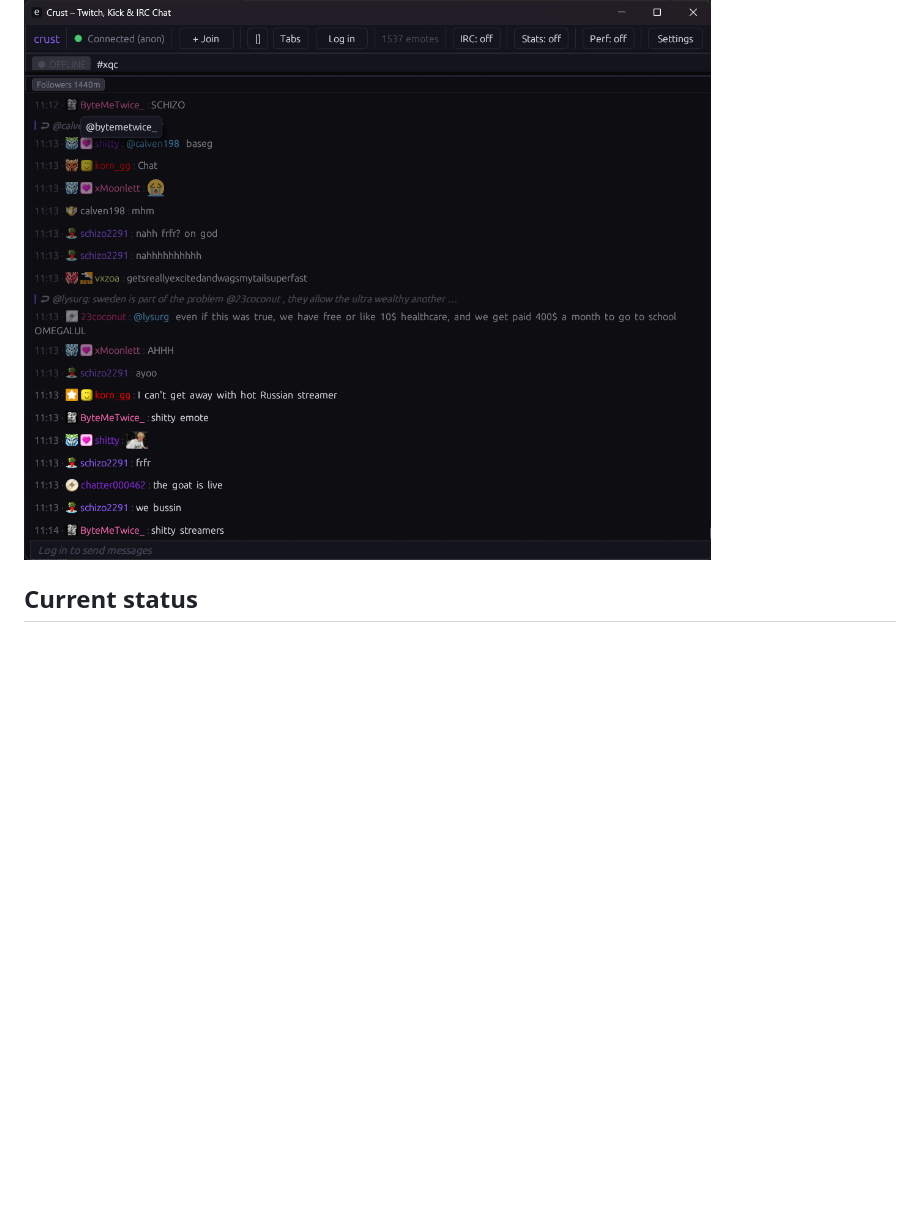
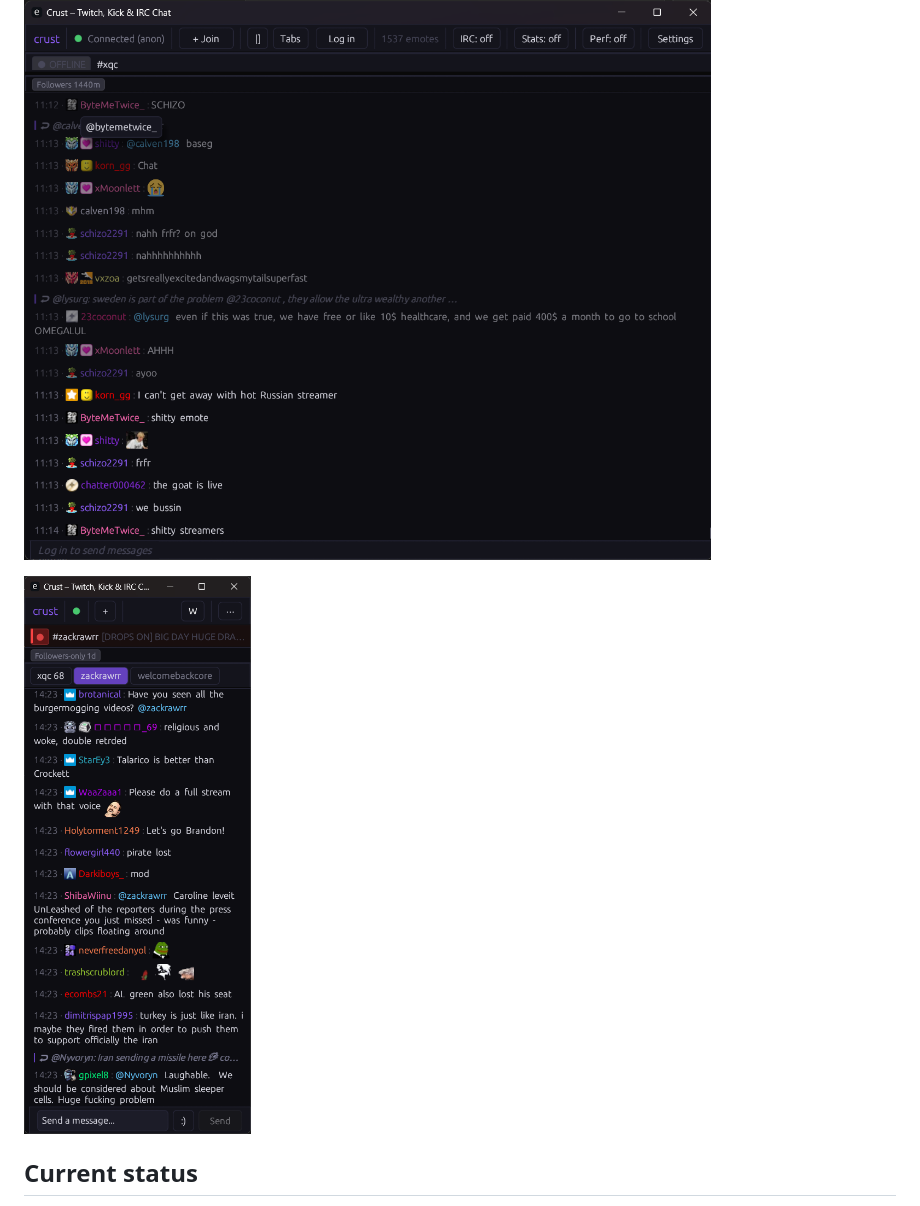
Before and after one commit to frankischilling/crust, a Markdown page: README.md, the part around the change. Drawn GitHub-style; pictures changed too: img/demo7.png (added); blank space fills up the shorter version.

```diff
--- a/README.md
+++ b/README.md
@@ -15,6 +15,8 @@ A native Twitch + Kick + IRC chat client written in Rust.
 ![Multi-channel tabs](img/demo5.png)
 
 ![Windows built binary](img/demo6.png)
+
+![Thin narrow UI](img/demo7.png)
 
 ## Current status
 
```
Also changed, not shown: 4 other files.
